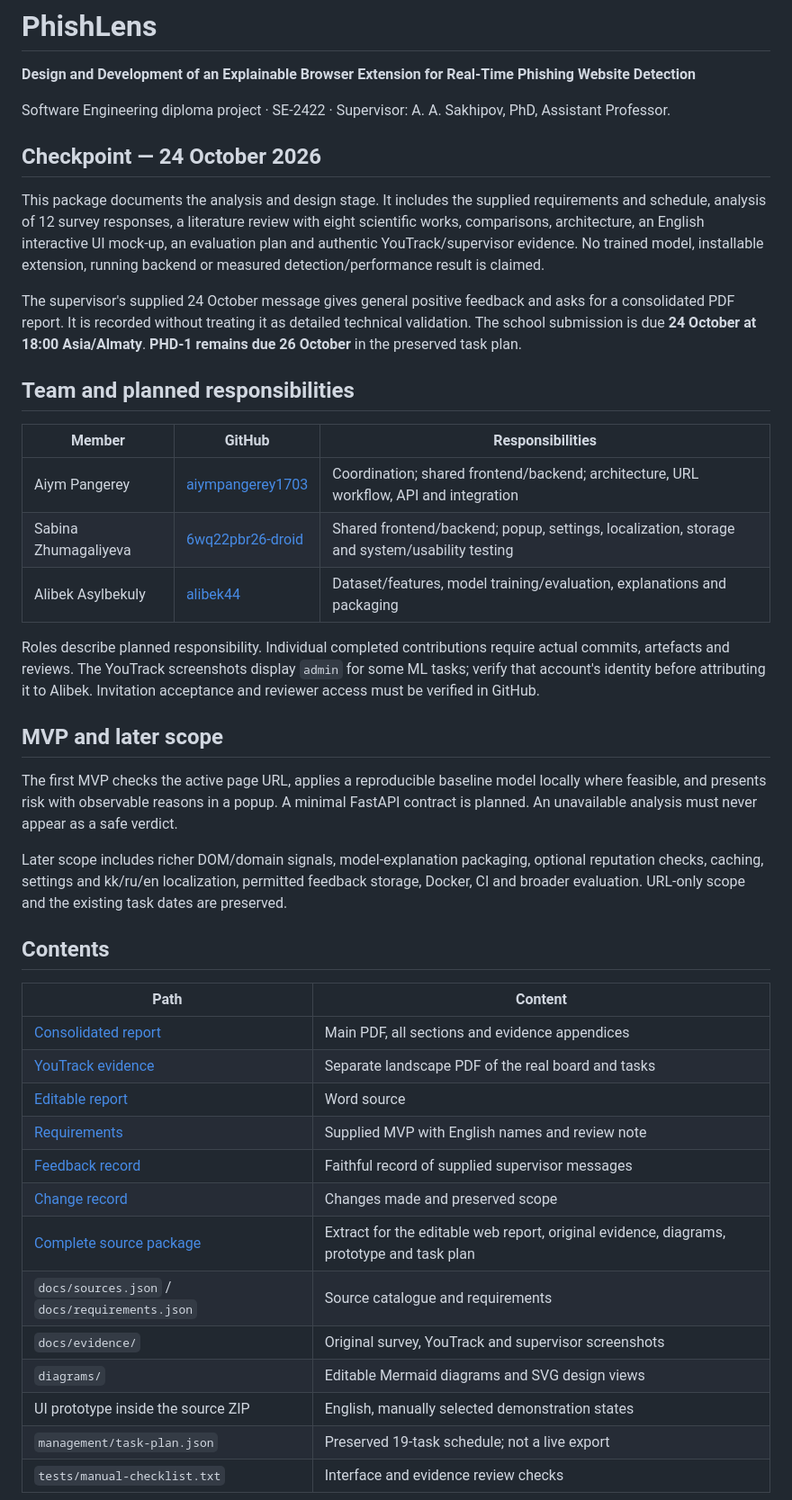
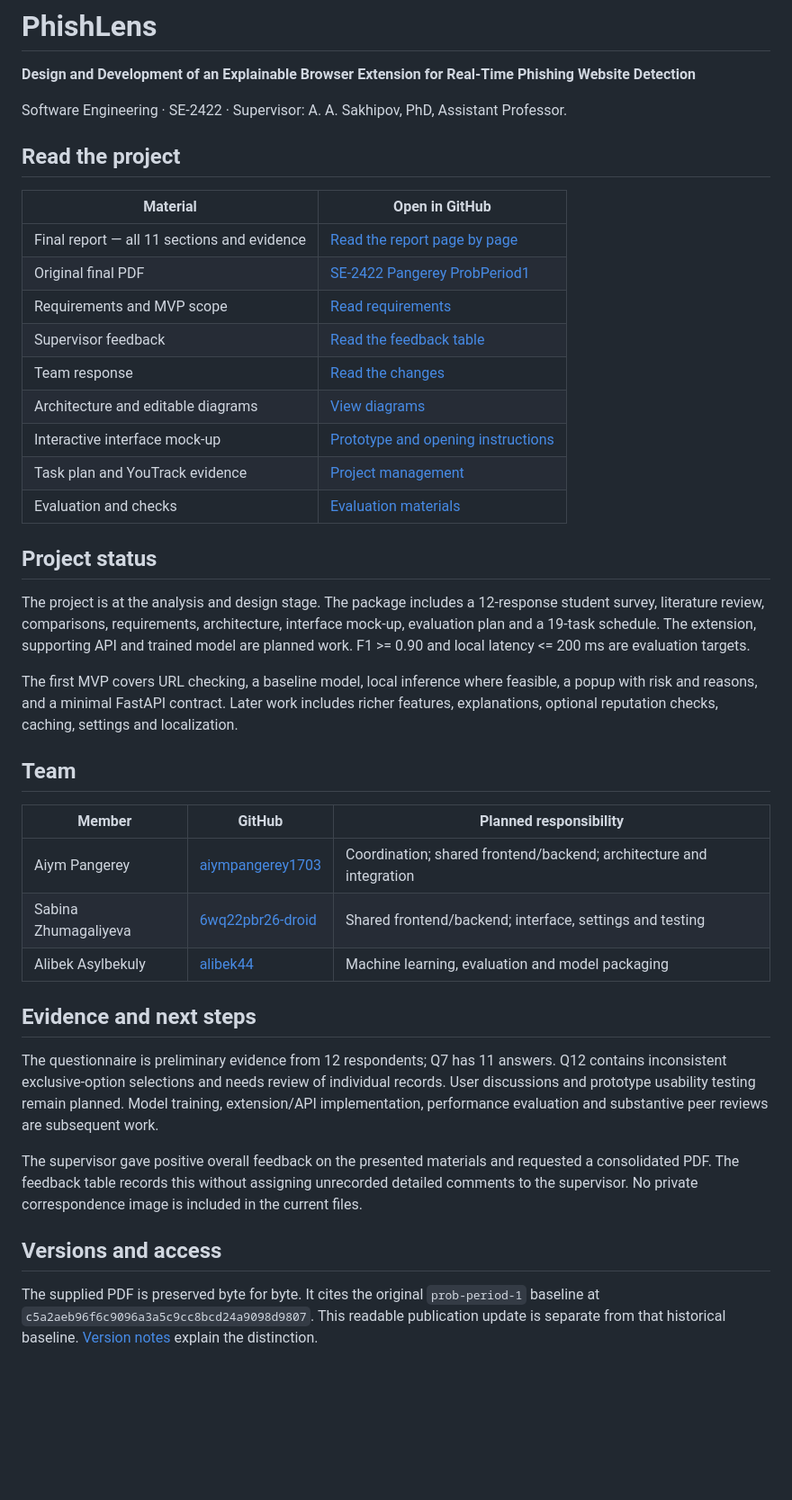
Before and after one commit to 6wq22pbr26-droid/phishlens-diploma, a Markdown page: README.md, the part around one of its changes. Shown at 90% size. Drawn GitHub-style; blank space fills up the shorter version.

Commit message:
PHD-1: publish readable navigation for the final team report

```diff
--- a/README.md
+++ b/README.md
@@ -2,45 +2,43 @@
 
 **Design and Development of an Explainable Browser Extension for Real-Time Phishing Website Detection**
 
-Software Engineering diploma project · SE-2422 · Supervisor: A. A. Sakhipov, PhD, Assistant Professor.
+Software Engineering · SE-2422 · Supervisor: A. A. Sakhipov, PhD, Assistant Professor.
 
-## Checkpoint — 24 October 2026
+## Read the project
 
-This package documents the analysis and design stage. It includes the supplied requirements and schedule, analysis of 12 survey responses, a literature review with eight scientific works, comparisons, architecture, an English interactive UI mock-up, an evaluation plan and authentic YouTrack/supervisor evidence. No trained model, installable extension, running backend or measured detection/performance result is claimed.
+| Material | Open in GitHub |
+| --- | --- |
+| Final report — all 11 sections and evidence | [Read the report page by page](docs/REPORT.md) |
+| Original final PDF | [SE-2422 Pangerey ProbPeriod1](docs/SE-2422_Pangerey_ProbPeriod1.pdf) |
+| Requirements and MVP scope | [Read requirements](docs/01_Requirements_and_MVP_Scope.md) |
+| Supervisor feedback | [Read the feedback table](docs/02_Supervisor_Feedback_Record.md) |
+| Team response | [Read the changes](docs/03_Team_Response_and_Change_Record.md) |
+| Architecture and editable diagrams | [View diagrams](diagrams/README.md) |
+| Interactive interface mock-up | [Prototype and opening instructions](prototype/README.md) |
+| Task plan and YouTrack evidence | [Project management](management/README.md) |
+| Evaluation and checks | [Evaluation materials](tests/README.md) |
 
-The supervisor's supplied 24 October message gives general positive feedback and asks for a consolidated PDF report. It is recorded without treating it as detailed technical validation. The school submission is due **24 October at 18:00 Asia/Almaty**. **PHD-1 remains due 26 October** in the preserved task plan.
+## Project status
 
-## Team and planned responsibilities
+The project is at the analysis and design stage. The package includes a 12-response student survey, literature review, comparisons, requirements, architecture, interface mock-up, evaluation plan and a 19-task schedule. The extension, supporting API and trained model are planned work. F1 >= 0.90 and local latency <= 200 ms are evaluation targets.
 
-| Member | GitHub | Responsibilities |
+The first MVP covers URL checking, a baseline model, local inference where feasible, a popup with risk and reasons, and a minimal FastAPI contract. Later work includes richer features, explanations, optional reputation checks, caching, settings and localization.
+
+## Team
+
+| Member | GitHub | Planned responsibility |
 | --- | --- | --- |
-| Aiym Pangerey | [aiympangerey1703](https://github.com/aiympangerey1703) | Coordination; shared frontend/backend; architecture, URL workflow, API and integration |
-| Sabina Zhumagaliyeva | [6wq22pbr26-droid](https://github.com/6wq22pbr26-droid) | Shared frontend/backend; popup, settings, localization, storage and system/usability testing |
-| Alibek Asylbekuly | [alibek44](https://github.com/alibek44) | Dataset/features, model training/evaluation, explanations and packaging |
+| Aiym Pangerey | [aiympangerey1703](https://github.com/aiympangerey1703) | Coordination; shared frontend/backend; architecture and integration |
+| Sabina Zhumagaliyeva | [6wq22pbr26-droid](https://github.com/6wq22pbr26-droid) | Shared frontend/backend; interface, settings and testing |
+| Alibek Asylbekuly | [alibek44](https://github.com/alibek44) | Machine learning, evaluation and model packaging |
 
-Roles describe planned responsibility. Individual completed contributions require actual commits, artefacts and reviews. The YouTrack screenshots display `admin` for some ML tasks; verify that account's identity before attributing it to Alibek. Invitation acceptance and reviewer access must be verified in GitHub.
+## Evidence and next steps
 
-## MVP and later scope
+The questionnaire is preliminary evidence from 12 respondents; Q7 has 11 answers. Q12 contains inconsistent exclusive-option selections and needs review of individual records. User discussions and prototype usability testing remain planned. Model training, extension/API implementation, performance evaluation and substantive peer reviews are subsequent work.
 
-The first MVP checks the active page URL, applies a reproducible baseline model locally where feasible, and presents risk with observable reasons in a popup. A minimal FastAPI contract is planned. An unavailable analysis must never appear as a safe verdict.
+The supervisor gave positive overall feedback on the presented materials and requested a consolidated PDF. The feedback table records this without assigning unrecorded detailed comments to the supervisor. No private correspondence image is included in the current files.
 
-Later scope includes richer DOM/domain signals, model-explanation packaging, optional reputation checks, caching, settings and kk/ru/en localization, permitted feedback storage, Docker, CI and broader evaluation. URL-only scope and the existing task dates are preserved.
+## Versions and access
 
-## Contents
+The supplied PDF is preserved byte for byte. It cites the original `prob-period-1` baseline at `c5a2aeb96f6c9096a3a5c9cc8bcd24a9098d9807`. This readable publication update is separate from that historical baseline. [Version notes](docs/VERSION_NOTES.md) explain the distinction.
 
-| Path | Content |
-| --- | --- |
-| [Consolidated report](docs/01_PhishLens_Consolidated_Report.pdf) | Main PDF, all sections and evidence appendices |
-| [YouTrack evidence](docs/02_YouTrack_Board_and_Tasks.pdf) | Separate landscape PDF of the real board and tasks |
-| [Editable report](docs/00_PhishLens_Consolidated_Report.docx) | Word source |
-| [Requirements](docs/01_Requirements_and_MVP_Scope.docx) | Supplied MVP with English names and review note |
-| [Feedback record](docs/02_Supervisor_Feedback_Record.docx) | Faithful record of supplied supervisor messages |
-| [Change record](docs/03_Team_Response_and_Change_Record.docx) | Changes made and preserved scope |
-| [Complete source package](docs/PhishLens_Source_Package.zip) | Extract for the editable web report, original evidence, diagrams, prototype and task plan |
-| `docs/sources.json` / `docs/requirements.json` | Source catalogue and requirements |
-| `docs/evidence/` | Original survey, YouTrack and supervisor screenshots |
-| `diagrams/` | Editable Mermaid diagrams and SVG design views |
-| UI prototype inside the source ZIP | English, manually selected demonstration states |
-| `management/task-plan.json` | Preserved 19-task schedule; not a live export |
-| `tests/manual-checklist.txt` | Interface and evidence review checks |
-
```
Also changed, not shown: other parts of README.md (+1 -29 lines).
